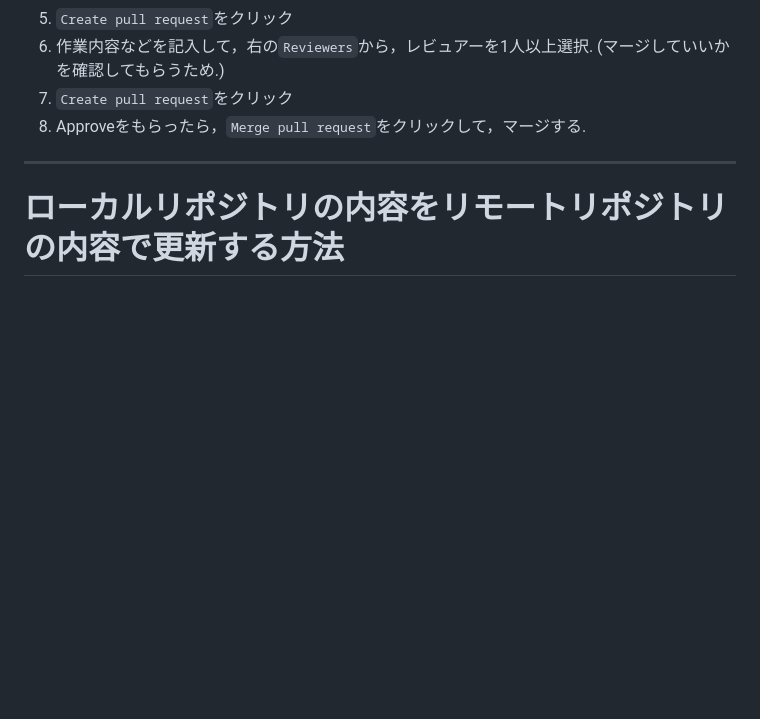
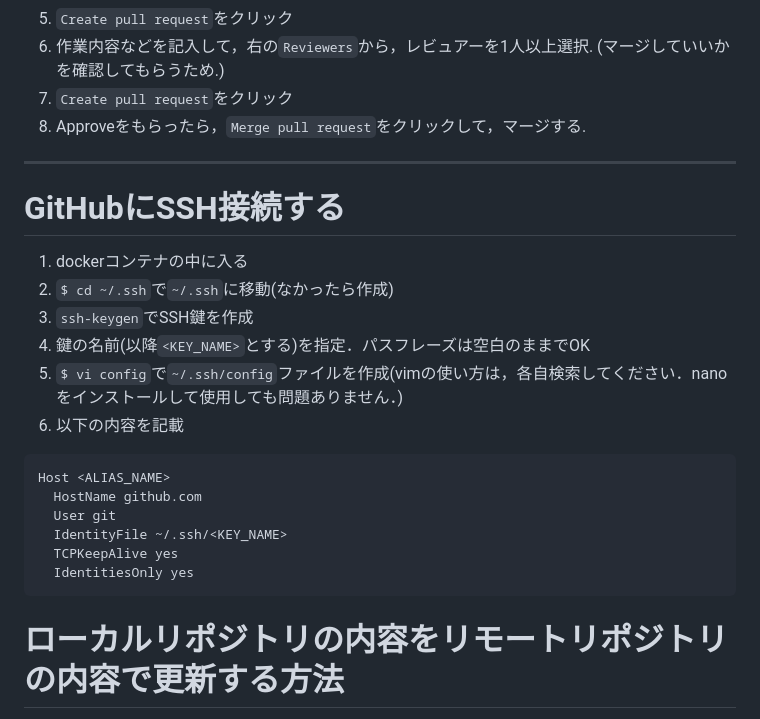
Before and after one commit to N-Ruma/StampCollection, a Markdown page: README.md, the part around the change. Drawn GitHub-style; blank space fills up the shorter version.

````diff
--- a/README.md
+++ b/README.md
@@ -124,6 +124,22 @@ $ git push -u origin feature/<FEATURE>
 
 ---
 
+# GitHubにSSH接続する
+1. dockerコンテナの中に入る
+1. `$ cd ~/.ssh`で`~/.ssh`に移動(なかったら作成)
+1. `ssh-keygen`でSSH鍵を作成
+1. 鍵の名前(以降`<KEY_NAME>`とする)を指定．パスフレーズは空白のままでOK
+1. `$ vi config`で`~/.ssh/config`ファイルを作成(vimの使い方は，各自検索してください．nanoをインストールして使用しても問題ありません．)
+1. 以下の内容を記載
+```
+Host <ALIAS_NAME>
+  HostName github.com
+  User git
+  IdentityFile ~/.ssh/<KEY_NAME>
+  TCPKeepAlive yes
+  IdentitiesOnly yes
+```
+
 # ローカルリポジトリの内容をリモートリポジトリの内容で更新する方法
 リモートリポジトリの内容を，**現在のブランチ**(`$ git branch`)に統合する場合:
 ```
````
